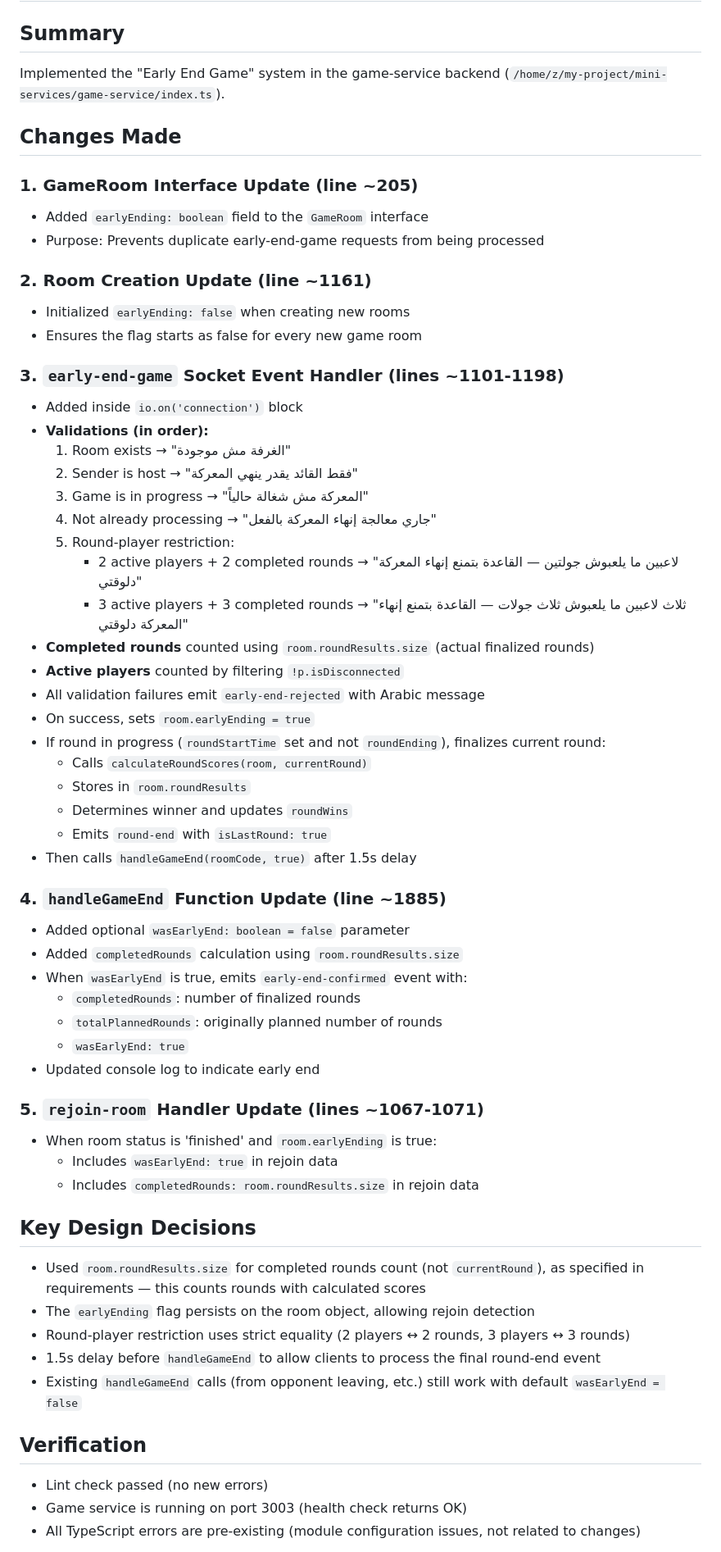
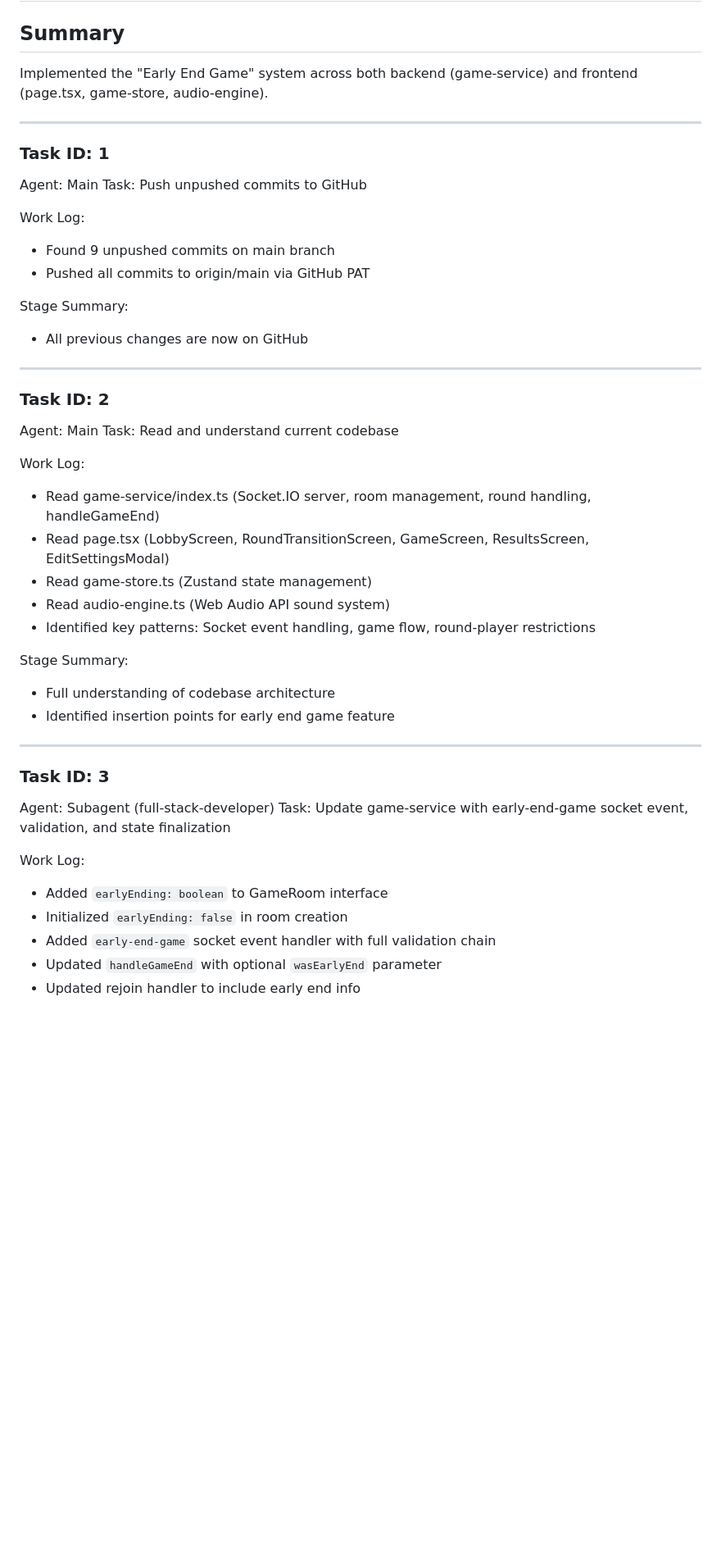
Before and after one commit to ziadamr45/Battle-of-Questions, a Markdown page: worklog.md, the part around one of its changes. Shown at 82% size. Rendered like a GitHub page; blank space fills up the shorter version.

Commit message:
docs: Update worklog with full implementation details

```diff
--- a/worklog.md
+++ b/worklog.md
@@ -3,61 +3,48 @@
 ## Date: 2026-03-05
 
 ## Summary
-Implemented the "Early End Game" system in the game-service backend (`/home/z/my-project/mini-services/game-service/index.ts`).
+Implemented the "Early End Game" system across both backend (game-service) and frontend (page.tsx, game-store, audio-engine).
 
-## Changes Made
+---
 
-### 1. GameRoom Interface Update (line ~205)
-- Added `earlyEnding: boolean` field to the `GameRoom` interface
-- Purpose: Prevents duplicate early-end-game requests from being processed
+### Task ID: 1
+Agent: Main
+Task: Push unpushed commits to GitHub
 
-### 2. Room Creation Update (line ~1161)
-- Initialized `earlyEnding: false` when creating new rooms
-- Ensures the flag starts as false for every new game room
+Work Log:
+- Found 9 unpushed commits on main branch
+- Pushed all commits to origin/main via GitHub PAT
 
-### 3. `early-end-game` Socket Event Handler (lines ~1101-1198)
-- Added inside `io.on('connection')` block
-- **Validations (in order):**
-  1. Room exists → "الغرفة مش موجودة"
-  2. Sender is host → "فقط القائد يقدر ينهي المعركة"
-  3. Game is in progress → "المعركة مش شغالة حالياً"
-  4. Not already processing → "جاري معالجة إنهاء المعركة بالفعل"
-  5. Round-player restriction:
-     - 2 active players + 2 completed rounds → "لاعبين ما يلعبوش جولتين — القاعدة بتمنع إنهاء المعركة دلوقتي"
-     - 3 active players + 3 completed rounds → "ثلاث لاعبين ما يلعبوش ثلاث جولات — القاعدة بتمنع إنهاء المعركة دلوقتي"
-- **Completed rounds** counted using `room.roundResults.size` (actual finalized rounds)
-- **Active players** counted by filtering `!p.isDisconnected`
-- All validation failures emit `early-end-rejected` with Arabic message
-- On success, sets `room.earlyEnding = true`
-- If round in progress (`roundStartTime` set and not `roundEnding`), finalizes current round:
-  - Calls `calculateRoundScores(room, currentRound)`
-  - Stores in `room.roundResults`
-  - Determines winner and updates `roundWins`
-  - Emits `round-end` with `isLastRound: true`
-- Then calls `handleGameEnd(roomCode, true)` after 1.5s delay
+Stage Summary:
+- All previous changes are now on GitHub
 
-### 4. `handleGameEnd` Function Update (line ~1885)
-- Added optional `wasEarlyEnd: boolean = false` parameter
-- Added `completedRounds` calculation using `room.roundResults.size`
-- When `wasEarlyEnd` is true, emits `early-end-confirmed` event with:
-  - `completedRounds`: number of finalized rounds
-  - `totalPlannedRounds`: originally planned number of rounds
-  - `wasEarlyEnd: true`
-- Updated console log to indicate early end
+---
 
-### 5. `rejoin-room` Handler Update (lines ~1067-1071)
-- When room status is 'finished' and `room.earlyEnding` is true:
-  - Includes `wasEarlyEnd: true` in rejoin data
-  - Includes `completedRounds: room.roundResults.size` in rejoin data
+### Task ID: 2
+Agent: Main
+Task: Read and understand current codebase
 
-## Key Design Decisions
-- Used `room.roundResults.size` for completed rounds count (not `currentRound`), as specified in requirements — this counts rounds with calculated scores
-- The `earlyEnding` flag persists on the room object, allowing rejoin detection
-- Round-player restriction uses strict equality (2 players ↔ 2 rounds, 3 players ↔ 3 rounds)
-- 1.5s delay before `handleGameEnd` to allow clients to process the final round-end event
-- Existing `handleGameEnd` calls (from opponent leaving, etc.) still work with default `wasEarlyEnd = false`
+Work Log:
+- Read game-service/index.ts (Socket.IO server, room management, round handling, handleGameEnd)
+- Read page.tsx (LobbyScreen, RoundTransitionScreen, GameScreen, ResultsScreen, EditSettingsModal)
+- Read game-store.ts (Zustand state management)
+- Read audio-engine.ts (Web Audio API sound system)
+- Identified key patterns: Socket event handling, game flow, round-player restrictions
 
-## Verification
-- Lint check passed (no new errors)
-- Game service is running on port 3003 (health check returns OK)
-- All TypeScript errors are pre-existing (module configuration issues, not related to changes)
+Stage Summary:
+- Full understanding of codebase architecture
+- Identified insertion points for early end game feature
+
+---
+
+### Task ID: 3
+Agent: Subagent (full-stack-developer)
+Task: Update game-service with early-end-game socket event, validation, and state finalization
+
+Work Log:
+- Added `earlyEnding: boolean` to GameRoom interface
+- Initialized `earlyEnding: false` in room creation
+- Added `early-end-game` socket event handler with full validation chain
+- Updated `handleGameEnd` with optional `wasEarlyEnd` parameter
+- Updated rejoin handler to include early end info
+
```
Also changed, not shown: other parts of worklog.md (+53 -0 lines).
